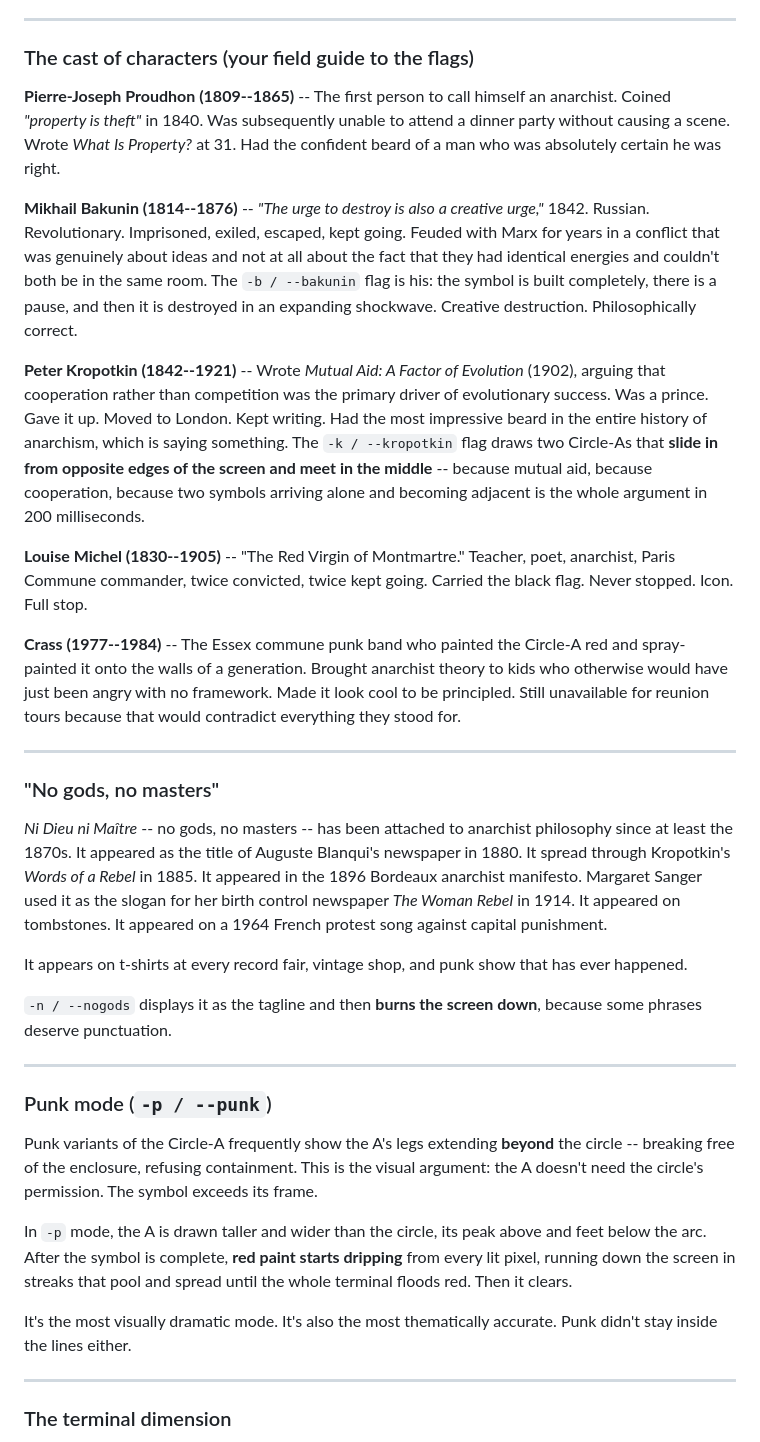
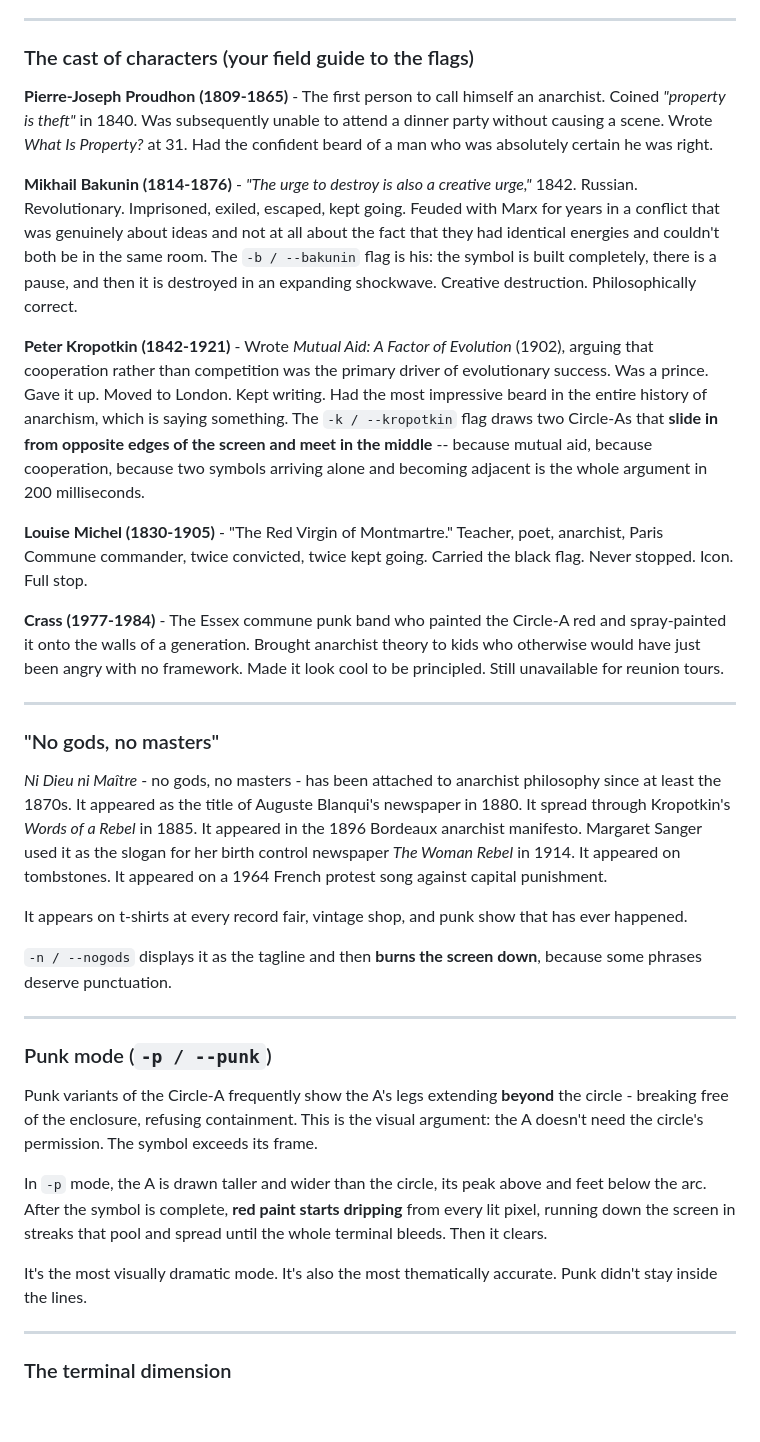
Before and after one commit to fourzerosix/anarchy-a, a Markdown page: README.md, the part around one of its changes. Rendered like a GitHub page; blank space fills up the shorter version.

```diff
--- a/README.md
+++ b/README.md
@@ -208,12 +207,12 @@ behind it at Kropotkin's funeral in 1921. It never stopped.
 
 ### The cast of characters (your field guide to the flags)
 
-**Pierre-Joseph Proudhon (1809--1865)** -- The first person to call himself an
+**Pierre-Joseph Proudhon (1809-1865)** - The first person to call himself an
 anarchist. Coined *"property is theft"* in 1840. Was subsequently unable to attend
 a dinner party without causing a scene. Wrote *What Is Property?* at 31. Had the
 confident beard of a man who was absolutely certain he was right.
 
-**Mikhail Bakunin (1814--1876)** -- *"The urge to destroy is also a creative urge,"*
+**Mikhail Bakunin (1814-1876)** - *"The urge to destroy is also a creative urge,"*
 1842. Russian. Revolutionary. Imprisoned, exiled, escaped, kept going. Feuded with
 Marx for years in a conflict that was genuinely about ideas and not at all about
 the fact that they had identical energies and couldn't both be in the same room.
@@ -221,7 +220,7 @@ The `-b / --bakunin` flag is his: the symbol is built completely, there is a
 pause, and then it is destroyed in an expanding shockwave. Creative destruction.
 Philosophically correct.
 
-**Peter Kropotkin (1842--1921)** -- Wrote *Mutual Aid: A Factor of Evolution* (1902),
+**Peter Kropotkin (1842-1921)** - Wrote *Mutual Aid: A Factor of Evolution* (1902),
 arguing that cooperation rather than competition was the primary driver of evolutionary
 success. Was a prince. Gave it up. Moved to London. Kept writing. Had the most
 impressive beard in the entire history of anarchism, which is saying something.
@@ -230,21 +229,20 @@ edges of the screen and meet in the middle** -- because mutual aid, because
 cooperation, because two symbols arriving alone and becoming adjacent is the
 whole argument in 200 milliseconds.
 
-**Louise Michel (1830--1905)** -- "The Red Virgin of Montmartre." Teacher, poet,
+**Louise Michel (1830-1905)** - "The Red Virgin of Montmartre." Teacher, poet,
 anarchist, Paris Commune commander, twice convicted, twice kept going. Carried
 the black flag. Never stopped. Icon. Full stop.
 
-**Crass (1977--1984)** -- The Essex commune punk band who painted the Circle-A
+**Crass (1977-1984)** - The Essex commune punk band who painted the Circle-A
 red and spray-painted it onto the walls of a generation. Brought anarchist theory
 to kids who otherwise would have just been angry with no framework. Made it look
-cool to be principled. Still unavailable for reunion tours because that would
-contradict everything they stood for.
+cool to be principled. Still unavailable for reunion tours.
 
 ---
 
 ### "No gods, no masters"
 
-*Ni Dieu ni Maître* -- no gods, no masters -- has been attached to anarchist
+*Ni Dieu ni Maître* - no gods, no masters - has been attached to anarchist
 philosophy since at least the 1870s. It appeared as the title of Auguste Blanqui's
 newspaper in 1880. It spread through Kropotkin's *Words of a Rebel* in 1885. It
 appeared in the 1896 Bordeaux anarchist manifesto. Margaret Sanger used it as the
@@ -262,17 +260,17 @@ because some phrases deserve punctuation.
 ### Punk mode (`-p / --punk`)
 
 Punk variants of the Circle-A frequently show the A's legs extending **beyond**
-the circle -- breaking free of the enclosure, refusing containment. This is the
+the circle - breaking free of the enclosure, refusing containment. This is the
 visual argument: the A doesn't need the circle's permission. The symbol exceeds
 its frame.
 
 In `-p` mode, the A is drawn taller and wider than the circle, its peak above and
 feet below the arc. After the symbol is complete, **red paint starts dripping** from
 every lit pixel, running down the screen in streaks that pool and spread until the
-whole terminal floods red. Then it clears.
+whole terminal bleeds. Then it clears.
 
 It's the most visually dramatic mode. It's also the most thematically accurate.
-Punk didn't stay inside the lines either.
+Punk didn't stay inside the lines.
 
 ---
 
```
Also changed, not shown: other parts of README.md (+21 -22 lines).
